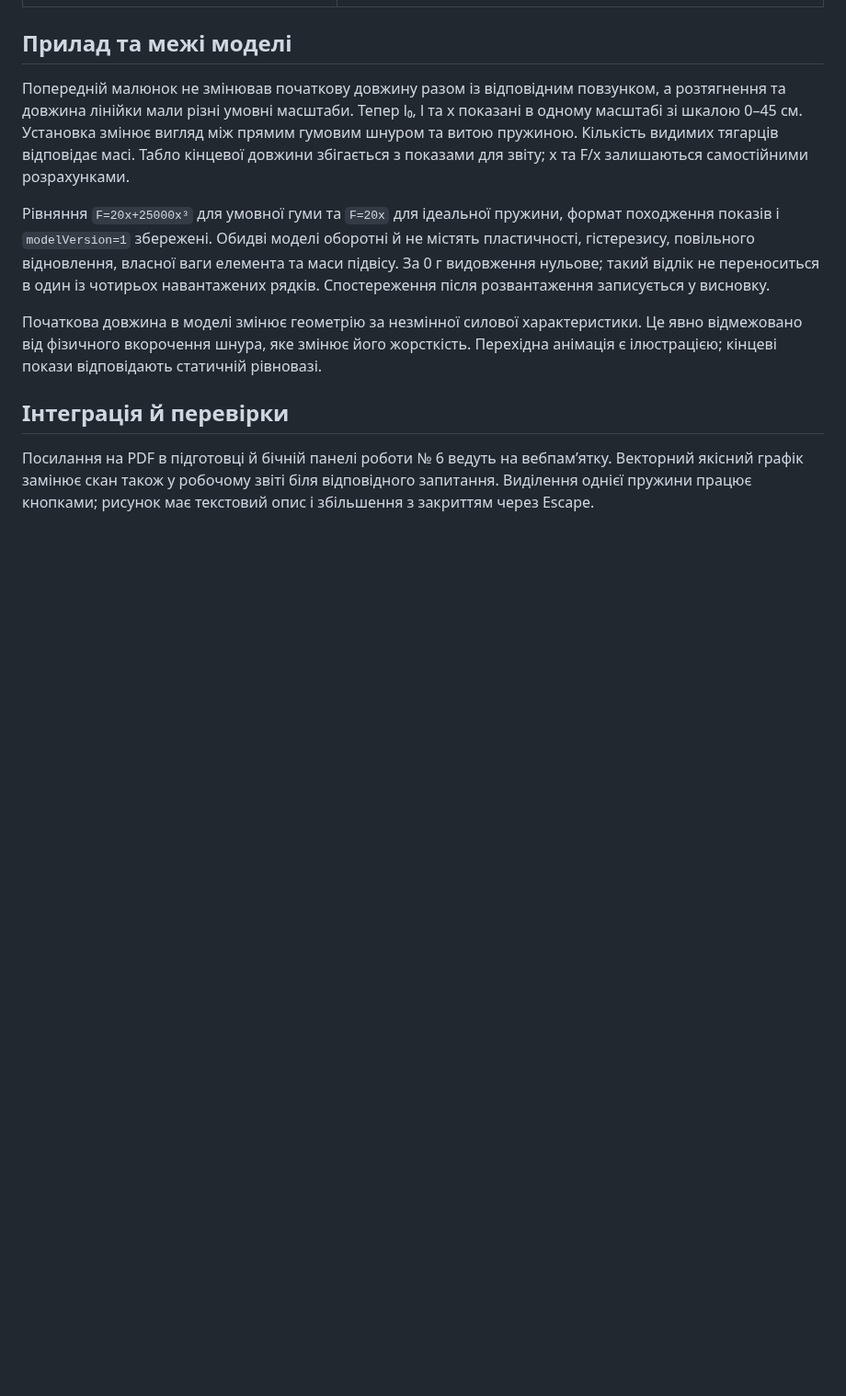
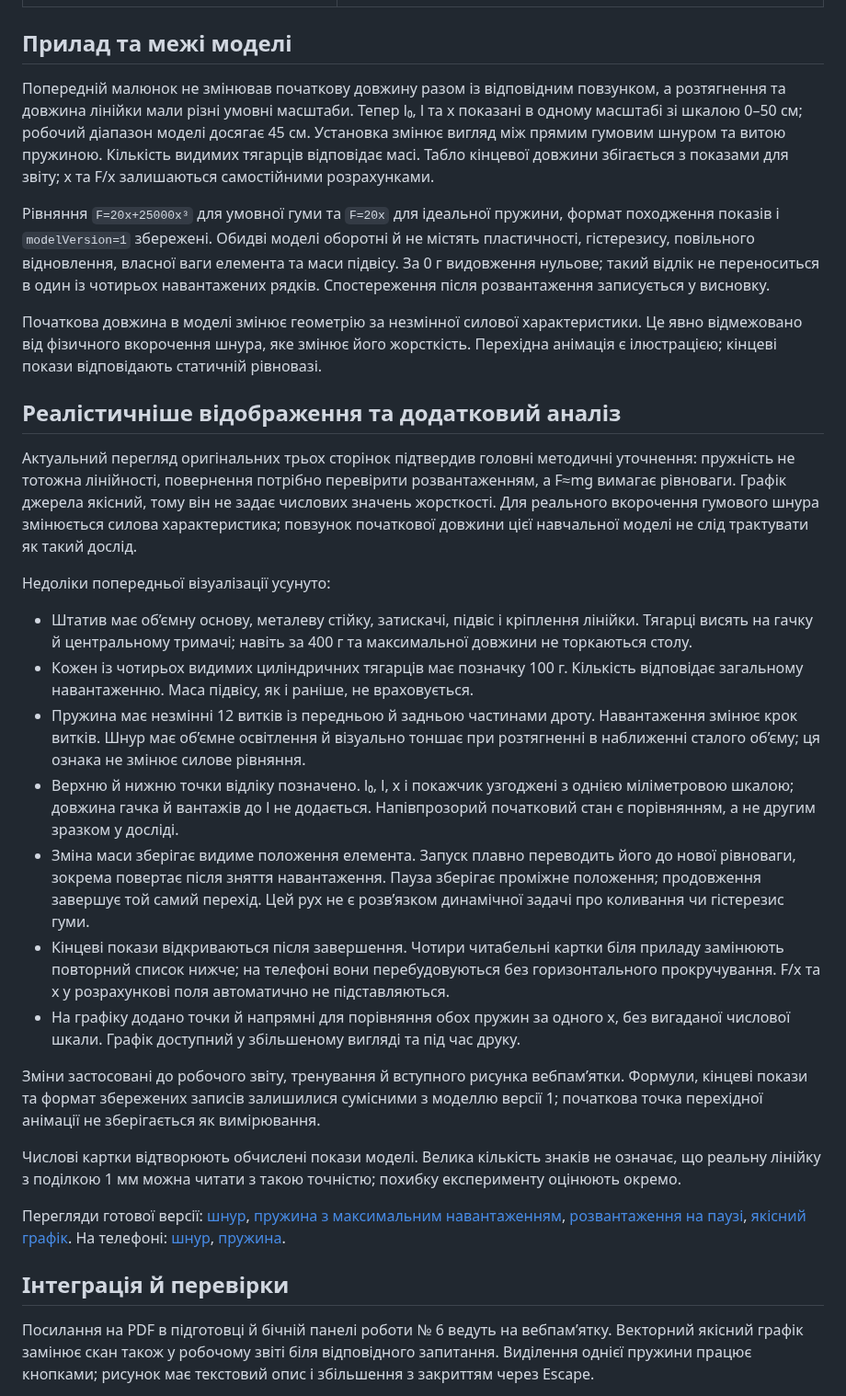
Before and after one commit to salenko93-hash/Redmi, a Markdown page: docs/lab-6-review.md, the part around the change. Shown at 92% size. GitHub-like rendering; blank space fills up the shorter version.

Commit message:
Make lab-six apparatus realistic with continuous loading and unloading

```diff
--- a/docs/lab-6-review.md
+++ b/docs/lab-6-review.md
@@ -18,11 +18,31 @@
 
 ## Прилад та межі моделі
 
-Попередній малюнок не змінював початкову довжину разом із відповідним повзунком, а розтягнення та довжина лінійки мали різні умовні масштаби. Тепер l₀, l та x показані в одному масштабі зі шкалою 0–45 см. Установка змінює вигляд між прямим гумовим шнуром та витою пружиною. Кількість видимих тягарців відповідає масі. Табло кінцевої довжини збігається з показами для звіту; x та F/x залишаються самостійними розрахунками.
+Попередній малюнок не змінював початкову довжину разом із відповідним повзунком, а розтягнення та довжина лінійки мали різні умовні масштаби. Тепер l₀, l та x показані в одному масштабі зі шкалою 0–50 см; робочий діапазон моделі досягає 45 см. Установка змінює вигляд між прямим гумовим шнуром та витою пружиною. Кількість видимих тягарців відповідає масі. Табло кінцевої довжини збігається з показами для звіту; x та F/x залишаються самостійними розрахунками.
 
 Рівняння `F=20x+25000x³` для умовної гуми та `F=20x` для ідеальної пружини, формат походження показів і `modelVersion=1` збережені. Обидві моделі оборотні й не містять пластичності, гістерезису, повільного відновлення, власної ваги елемента та маси підвісу. За 0 г видовження нульове; такий відлік не переноситься в один із чотирьох навантажених рядків. Спостереження після розвантаження записується у висновку.
 
 Початкова довжина в моделі змінює геометрію за незмінної силової характеристики. Це явно відмежовано від фізичного вкорочення шнура, яке змінює його жорсткість. Перехідна анімація є ілюстрацією; кінцеві покази відповідають статичній рівновазі.
+
+## Реалістичніше відображення та додатковий аналіз
+
+Актуальний перегляд оригінальних трьох сторінок підтвердив головні методичні уточнення: пружність не тотожна лінійності, повернення потрібно перевірити розвантаженням, а F≈mg вимагає рівноваги. Графік джерела якісний, тому він не задає числових значень жорсткості. Для реального вкорочення гумового шнура змінюється силова характеристика; повзунок початкової довжини цієї навчальної моделі не слід трактувати як такий дослід.
+
+Недоліки попередньої візуалізації усунуто:
+
+- Штатив має об’ємну основу, металеву стійку, затискачі, підвіс і кріплення лінійки. Тягарці висять на гачку й центральному тримачі; навіть за 400 г та максимальної довжини не торкаються столу.
+- Кожен із чотирьох видимих циліндричних тягарців має позначку 100 г. Кількість відповідає загальному навантаженню. Маса підвісу, як і раніше, не враховується.
+- Пружина має незмінні 12 витків із передньою й задньою частинами дроту. Навантаження змінює крок витків. Шнур має об’ємне освітлення й візуально тоншає при розтягненні в наближенні сталого об’єму; ця ознака не змінює силове рівняння.
+- Верхню й нижню точки відліку позначено. l₀, l, x і покажчик узгоджені з однією міліметровою шкалою; довжина гачка й вантажів до l не додається. Напівпрозорий початковий стан є порівнянням, а не другим зразком у досліді.
+- Зміна маси зберігає видиме положення елемента. Запуск плавно переводить його до нової рівноваги, зокрема повертає після зняття навантаження. Пауза зберігає проміжне положення; продовження завершує той самий перехід. Цей рух не є розв’язком динамічної задачі про коливання чи гістерезис гуми.
+- Кінцеві покази відкриваються після завершення. Чотири читабельні картки біля приладу замінюють повторний список нижче; на телефоні вони перебудовуються без горизонтального прокручування. F/x та x у розрахункові поля автоматично не підставляються.
+- На графіку додано точки й напрямні для порівняння обох пружин за одного x, без вигаданої числової шкали. Графік доступний у збільшеному вигляді та під час друку.
+
+Зміни застосовані до робочого звіту, тренування й вступного рисунка вебпам’ятки. Формули, кінцеві покази та формат збережених записів залишилися сумісними з моделлю версії 1; початкова точка перехідної анімації не зберігається як вимірювання.
+
+Числові картки відтворюють обчислені покази моделі. Велика кількість знаків не означає, що реальну лінійку з поділкою 1 мм можна читати з такою точністю; похибку експерименту оцінюють окремо.
+
+Перегляди готової версії: [шнур](screenshots/elastic-rubber-desktop.png), [пружина з максимальним навантаженням](screenshots/elastic-spring-desktop.png), [розвантаження на паузі](screenshots/elastic-unloading-desktop.png), [якісний графік](screenshots/elastic-comparison-graph.png). На телефоні: [шнур](screenshots/elastic-rubber-mobile.png), [пружина](screenshots/elastic-spring-mobile.png).
 
 ## Інтеграція й перевірки
 
```
Also changed, not shown: README.md (+1 -1 lines), docs/screenshots/elastic-comparison-graph.png (added), docs/screenshots/elastic-rubber-desktop.png (added), docs/screenshots/elastic-rubber-mobile.png (added), docs/screenshots/elastic-spring-desktop.png (added), docs/screenshots/elastic-spring-mobile.png (added), docs/screenshots/elastic-unloading-desktop.png (added), 11 other files.
